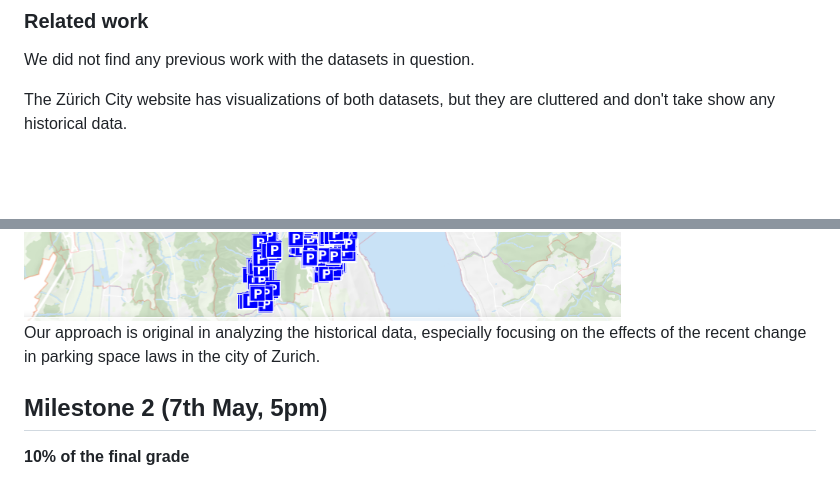
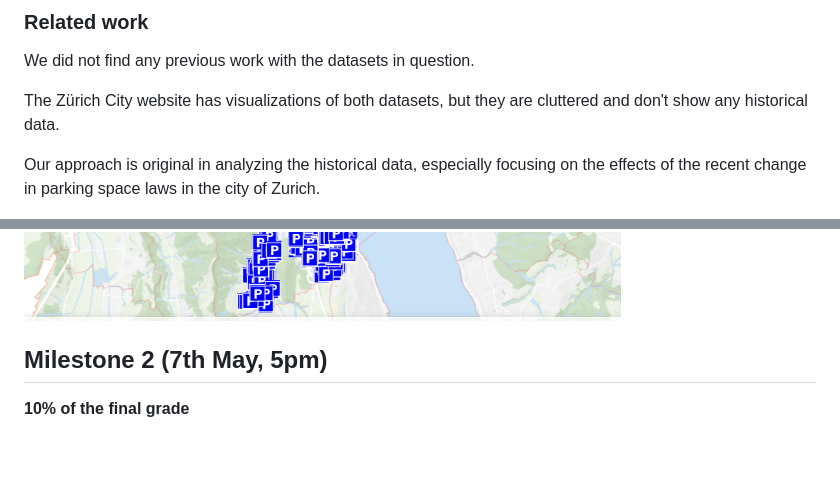
Before and after one commit to com-480-data-visualization/project-2023-campiroboys, a Markdown page: README.md, 2 parts joined by grey strips. Rendered like a GitHub page; blank space fills up the shorter version.

Commit message:
fix typo

```diff
--- a/README.md
+++ b/README.md
@@ -50,7 +50,10 @@ Example:
 
 We did not find any previous work with the datasets in question.
 
-The Zürich City website has visualizations of both datasets, but they are cluttered and don't take show any historical data.
+The Zürich City website has visualizations of both datasets, but they are cluttered and don't show any historical data.
+
+Our approach is original in analyzing the historical data, especially focusing on the effects of the recent change in parking space laws in the city of Zurich.
+
 
 <div style="display: flex; justify-content: center;">
   <div style="flex: 50%;">
@@ -61,7 +64,6 @@ The Zürich City website has visualizations of both datasets, but they are clutt
   </div>
 </div>
 
-Our approach is original in analyzing the historical data, especially focusing on the effects of the recent change in parking space laws in the city of Zurich.
 
 ## Milestone 2 (7th May, 5pm)
 
```
